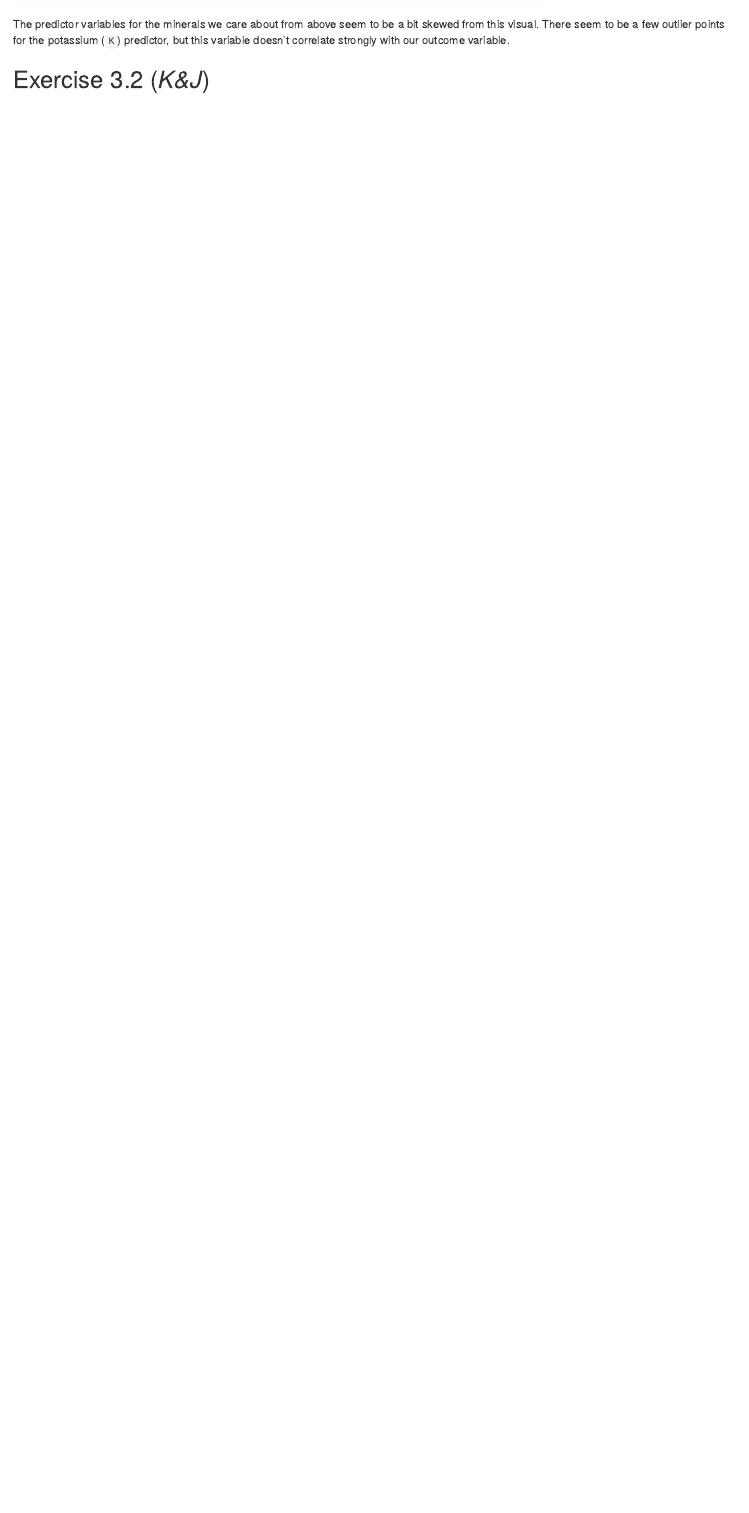
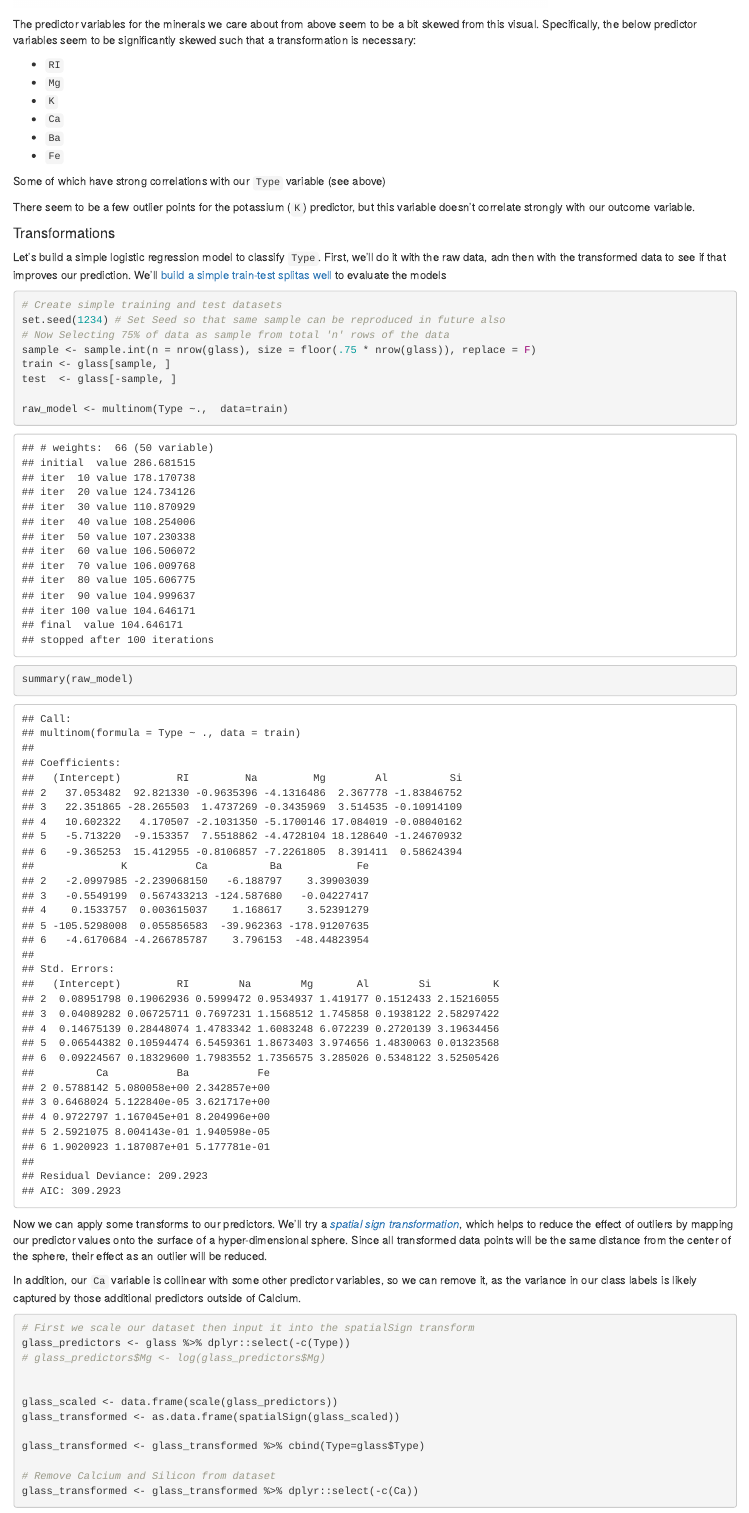
Before and after one commit to andrewbowen19/predictiveAnalyticsData624, an R Markdown document (code/homework4-bowen.Rmd): the page in a window 1100 px wide, from 1710 px down. Rendered offline with R 4.5, knitr and Pandoc, with nearby package versions.

Commit message:
Add HW 4

````diff
--- a/code/homework4-bowen.Rmd
+++ b/code/homework4-bowen.Rmd
@@ -41,4 +43,51 @@ We can also use a corner plot from the `GGally::ggpairs` function to visually in
 ggpairs(glass, upper=NULL)
 ```
 
-The predictor variables for the minerals we care about from above seem to be a bit skewed from this visual. There seem to be a few outlier points for the potassium (`K`) predictor, but this variable doesn't correlate strongly with our outcome variable.
+The predictor variables for the minerals we care about from above seem to be a bit skewed from this visual. Specifically, the below predictor variables seem to be significantly skewed such that a transformation is necessary:
+
+- `RI`
+- `Mg`
+- `K`
+- `Ca`
+- `Ba`
+- `Fe`
+
+Some of which have strong correlations with our `Type` variable (see above)
+
+There seem to be a few outlier points for the potassium (`K`) predictor, but this variable doesn't correlate strongly with our outcome variable.
+
+#### Transformations
+Let's build a simple logistic regression model to classify `Type`. First, we'll do it with the raw data, adn then with the transformed data to see if that improves our prediction. We'll [build a simple train-test splitas well](https://stackoverflow.com/questions/17200114/how-to-split-data-into-training-testing-sets-using-sample-function) to evaluate the models
+```{r}
+# Create simple training and test datasets
+set.seed(1234) # Set Seed so that same sample can be reproduced in future also
+# Now Selecting 75% of data as sample from total 'n' rows of the data
+sample <- sample.int(n = nrow(glass), size = floor(.75 * nrow(glass)), replace = F)
+train <- glass[sample, ]
+test  <- glass[-sample, ]
+
+raw_model <- multinom(Type ~.,  data=train)
+summary(raw_model)
+```
+
+Now we can apply some transforms to our predictors. We'll try a [*spatial sign transformation*](https://topepo.github.io/caret/pre-processing.html), which helps to reduce the effect of outliers by mapping our predictor values onto the surface of a hyper-dimensional sphere. Since all transformed data points will be the same distance from the center of the sphere, their effect as an outlier will be reduced.
+
+In addition, our `Ca` variable is collinear with some other predictor variables, so we can remove it, as the variance in our class labels is likely captured by those additional predictors outside of Calcium.
+```{r}
+# First we scale our dataset then input it into the spatialSign transform
+glass_predictors <- glass %>% dplyr::select(-c(Type))
+# glass_predictors$Mg <- log(glass_predictors$Mg)
+
+
+glass_scaled <- data.frame(scale(glass_predictors))
+glass_transformed <- as.data.frame(spatialSign(glass_scaled))
+
+glass_transformed <- glass_transformed %>% cbind(Type=glass$Type)
+
+# Remove Calcium and Silicon from dataset
+glass_transformed <- glass_transformed %>% dplyr::select(-c(Ca))
+```
+
+
+
+```{r}
````
Also changed, not shown: code/homework4-bowen.html (added), code/homework4-bowen.Rmd (42 more changed lines).
